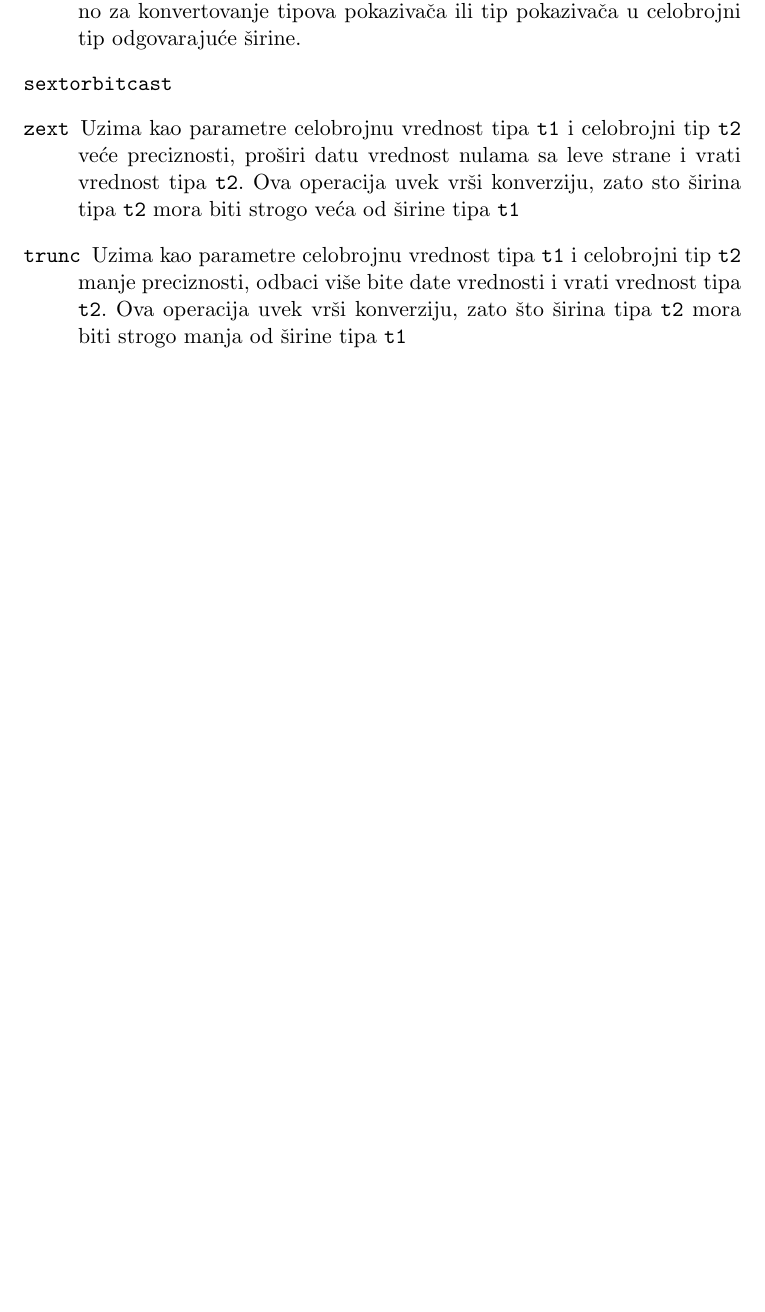
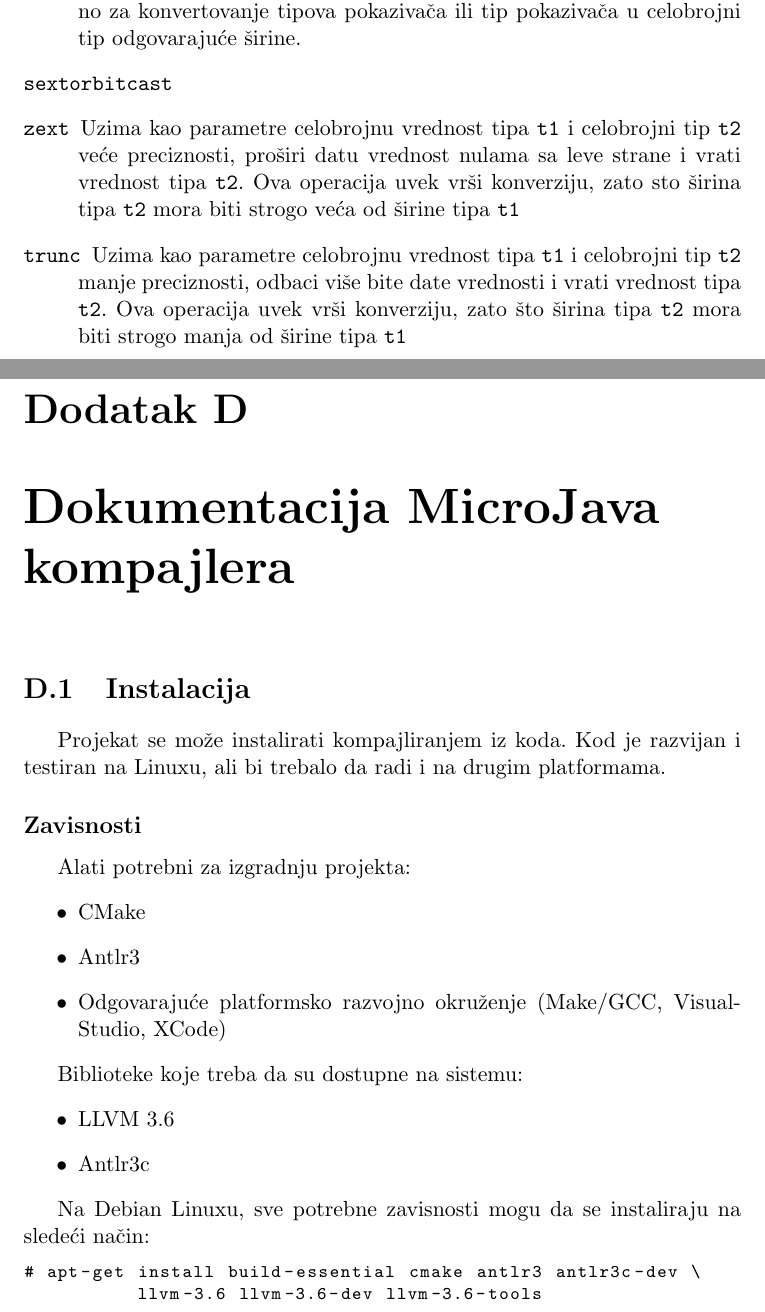
Before and after one commit to StarvingMarvin/llvmj, a LaTeX thesis (thesis/Luka Stojanovic - Implementacija MicroJave na LLVM infrastrukturi.tex, which reads thesis/appendix.tex): part of page 23 of 25 before the commit and two parts of pages 23 and 24 of 27 after it, the two joined at a grey line, cut so that both start at the same text, the shorter picture padded with empty space. Compiled offline with pdfLaTeX; a LaTeX package or settings file that is missing is left out.

Commit message:
usage guide

```diff
--- a/thesis/appendix.tex
+++ b/thesis/appendix.tex
@@ -109,8 +109,32 @@
 \end{description}
 
 
-%\chapter{Dokumentacija MicroJava kompajlera}
-%
-%\subsection*{Instalacija}
-%
-%\subsection*{Opcije programa}
+
+\chapter{Dokumentacija MicroJava kompajlera}
+
+\section{Instalacija}
+
+Projekat se može instalirati kompajliranjem iz koda. Kod je razvijan i testiran
+na Linuxu, ali bi trebalo da radi i na drugim platformama.
+
+\subsection*{Zavisnosti}
+
+Alati potrebni za izgradnju projekta:
+\begin{itemize}
+\item CMake
+\item Antlr3
+\item Odgovarajuće platformsko razvojno okruženje (Make/GCC, VisualStudio, XCode)
+\end{itemize}
+
+Biblioteke koje treba da su dostupne na sistemu:
+\begin{itemize}
+\item LLVM 3.6
+\item Antlr3c
+\end{itemize}
+
+Na Debian Linuxu, sve potrebne zavisnosti mogu da se instaliraju na sledeći način:
+
+\begin{lstlisting}
+# apt-get install build-essential cmake antlr3 antlr3c-dev \
+          llvm-3.6 llvm-3.6-dev llvm-3.6-tools
+\end{lstlisting}
```
Also changed, not shown: thesis/appendix.tex (38 more changed lines).
